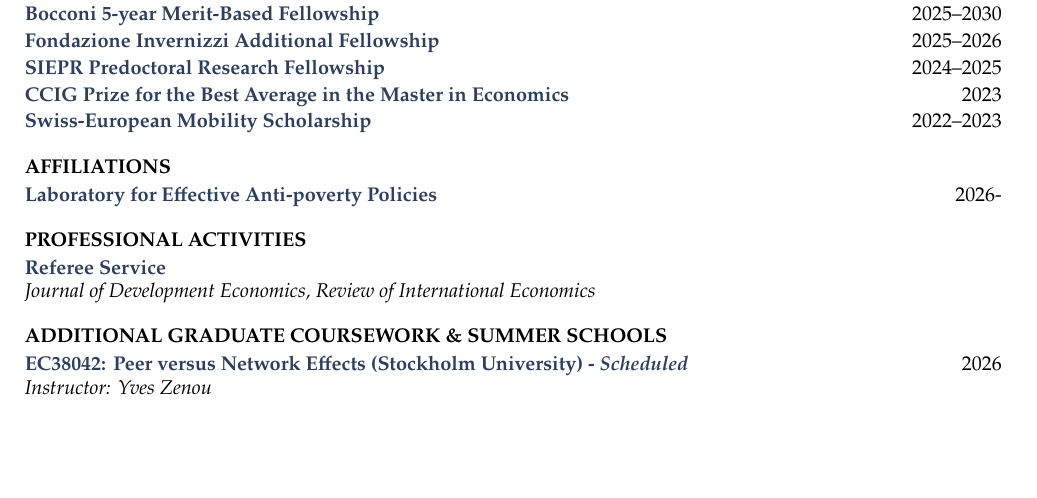
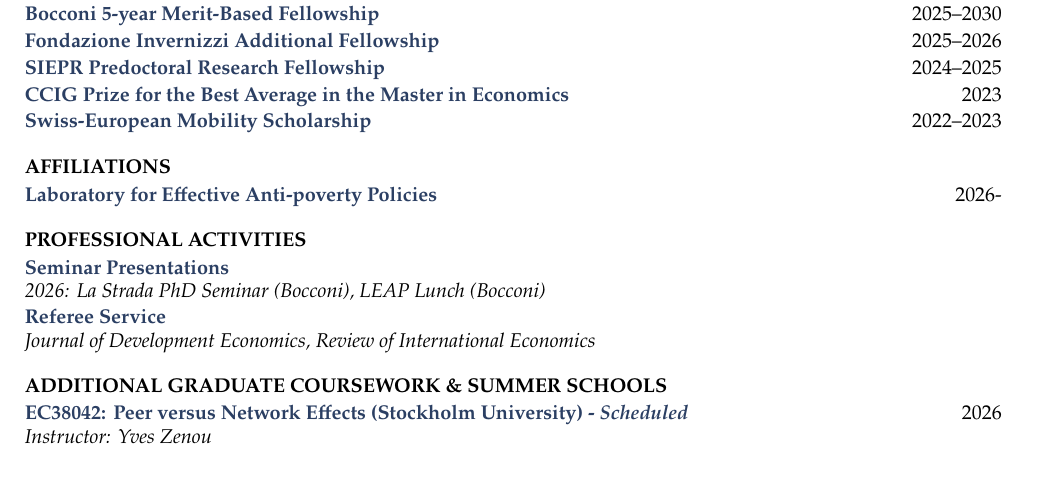
Before and after one commit to raphboulat/raphboulat.github.io, a LaTeX CV (source/cv/cv.tex): part of page 1 of 2, cut so that both start at the same text, the shorter picture padded with empty space. Compiled offline with pdfLaTeX.

Commit message:
updated cv

```diff
--- a/source/cv/cv.tex
+++ b/source/cv/cv.tex
@@ -127,6 +127,11 @@
 % PROFESSIONAL ACTIVITIES
 \cvsection{Professional Activities}
 
+\cventry{Seminar Presentations}{}
+{2026: La Strada PhD Seminar (Bocconi), LEAP Lunch (Bocconi)}
+
+
+
 \cventry{Referee Service}{}%
 {Journal of Development Economics, Review of International Economics}
 
```
Also changed, not shown: source/cv/cv.pdf.
